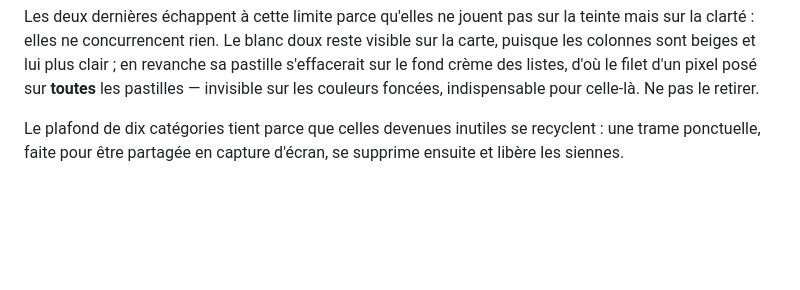
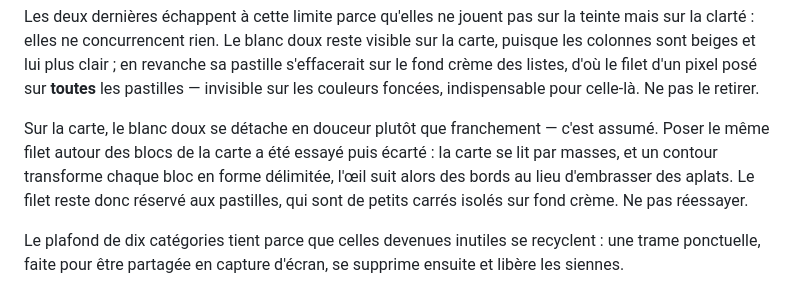
Before and after one commit to azertida/ma-trame, a Markdown page: README.md, the part around the change. GitHub-like rendering; blank space fills up the shorter version.

```diff
--- a/README.md
+++ b/README.md
@@ -82,6 +82,13 @@ sur la carte, puisque les colonnes sont beiges et lui plus clair ; en revanche s
 pastille s'effacerait sur le fond crème des listes, d'où le filet d'un pixel posé
 sur **toutes** les pastilles — invisible sur les couleurs foncées, indispensable
 pour celle-là. Ne pas le retirer.
+
+Sur la carte, le blanc doux se détache en douceur plutôt que franchement — c'est
+assumé. Poser le même filet autour des blocs de la carte a été essayé puis écarté :
+la carte se lit par masses, et un contour transforme chaque bloc en forme délimitée,
+l'œil suit alors des bords au lieu d'embrasser des aplats. Le filet reste donc
+réservé aux pastilles, qui sont de petits carrés isolés sur fond crème. Ne pas
+réessayer.
 
 Le plafond de dix catégories tient parce que celles devenues inutiles se recyclent :
 une trame ponctuelle, faite pour être partagée en capture d'écran, se supprime
```
